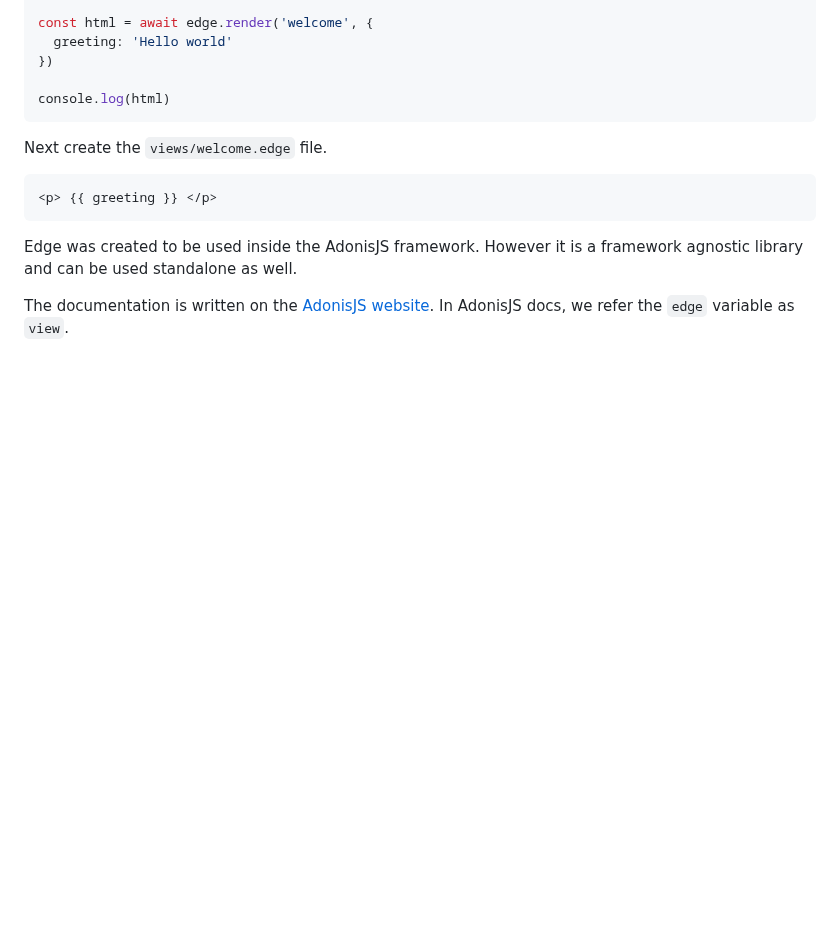
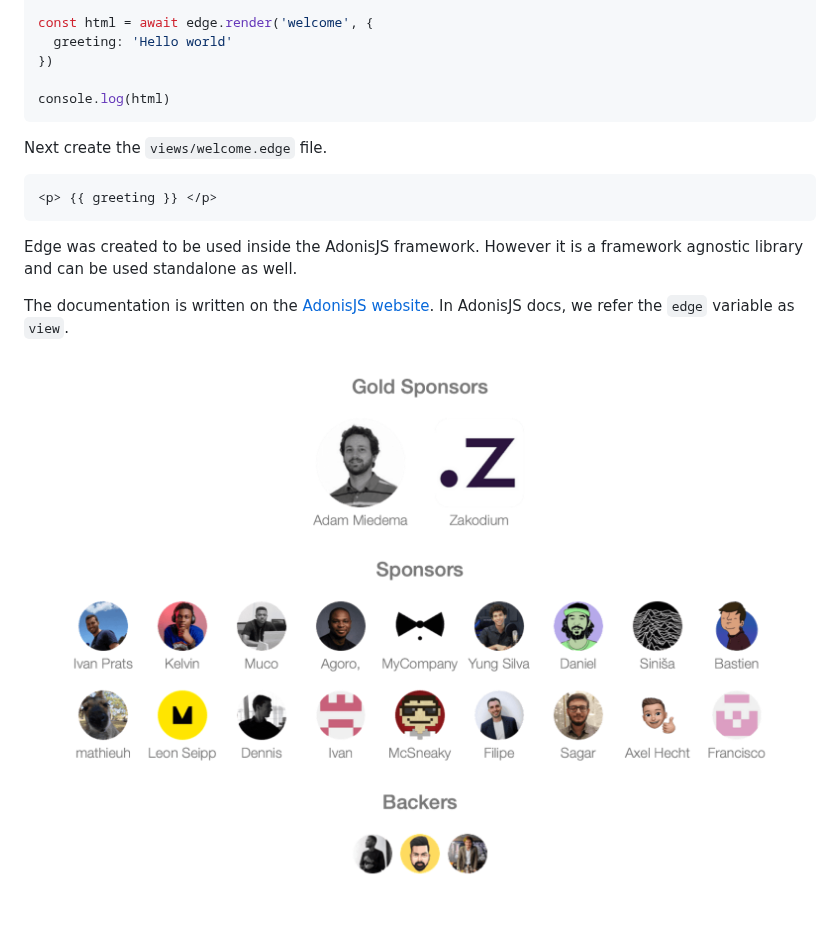
Before and after one commit to edge-js/edge, a Markdown page: README.md, the part around the change. Drawn GitHub-style; pictures changed too: sponsorkit/sponsors.png (added); blank space fills up the shorter version.

Commit message:
docs(README): add sponsors to the repo

```diff
--- a/README.md
+++ b/README.md
@@ -57,6 +57,8 @@ Edge was created to be used inside the AdonisJS framework. However it is a frame
 
 The documentation is written on the [AdonisJS website](https://docs.adonisjs.com/guides/views/rendering). In AdonisJS docs, we refer the `edge` variable as `view`.
 
+![](./sponsorkit/sponsors.png)
+
 [appveyor-image]: https://img.shields.io/appveyor/ci/thetutlage/edge/master.svg?style=for-the-badge&logo=appveyor
 [appveyor-url]: https://ci.appveyor.com/project/thetutlage/edge 'appveyor'
 
```
Also changed, not shown: 4 other files.
